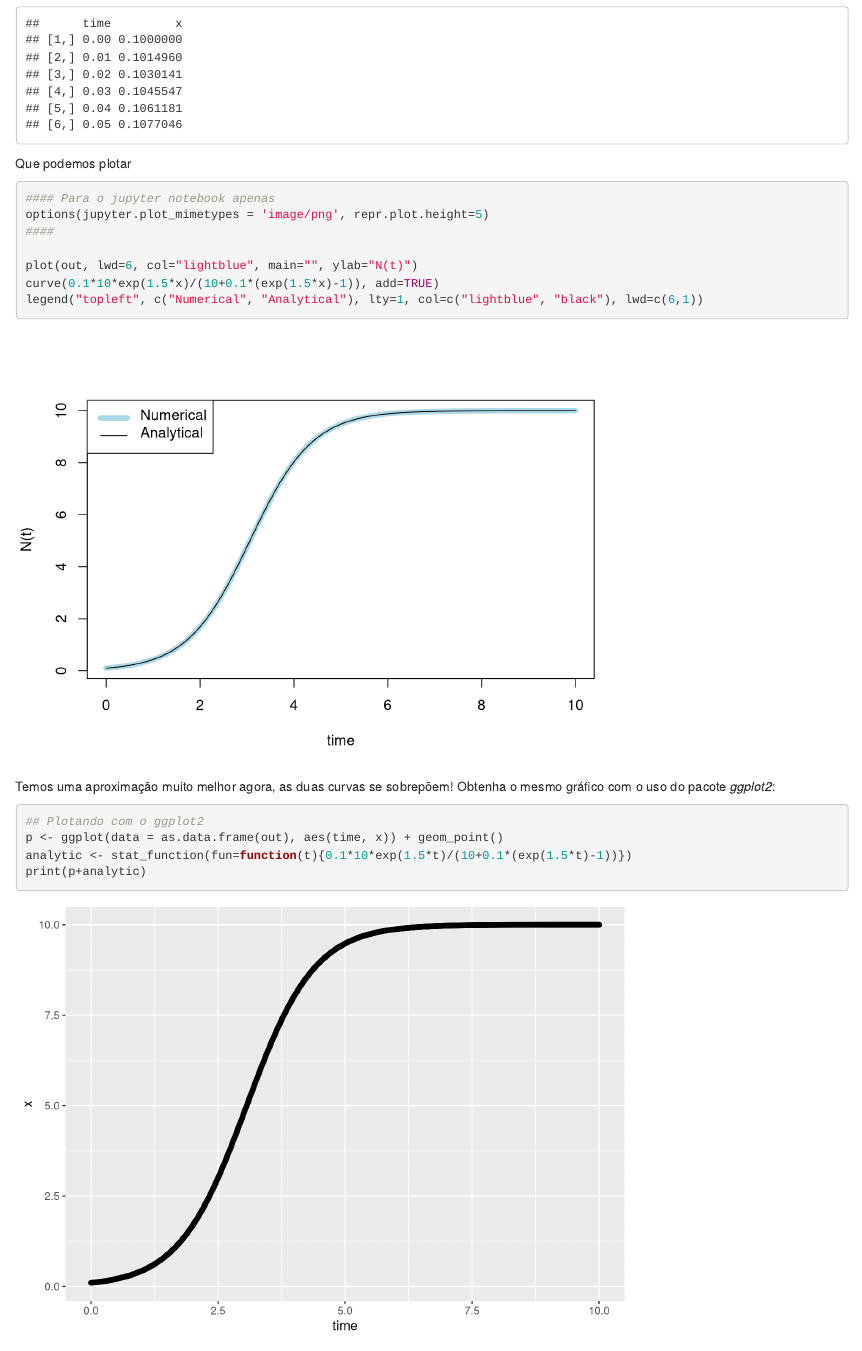
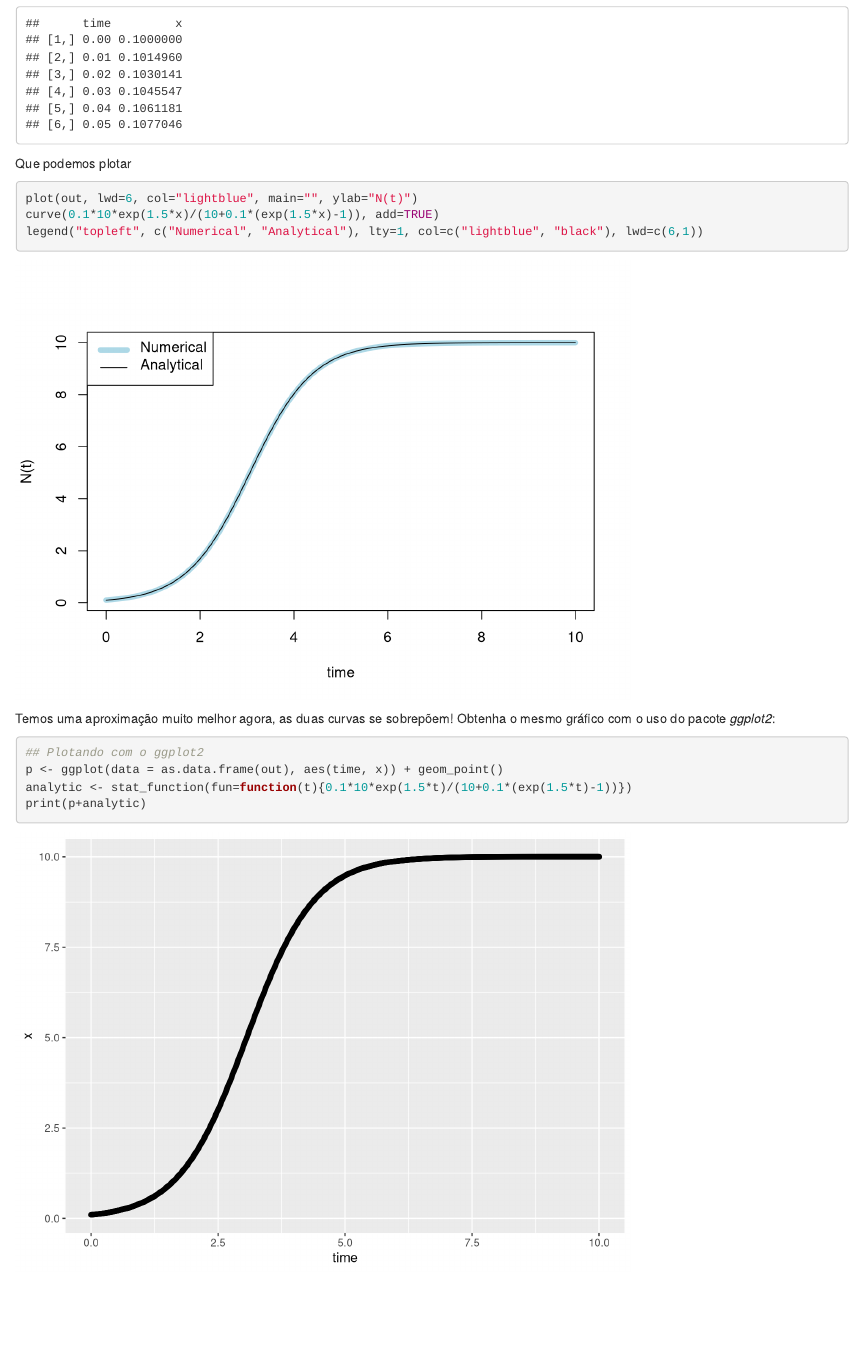
Before and after one commit to diogro/ode_examples, an R Markdown document (Integracao numerica em R.Rmd): the page in a window 1100 px wide, from 3860 px down. Rendered offline with R 4.5, knitr and Pandoc, with nearby package versions.

Commit message:
more corrections

````diff
--- a/Integracao numerica em R.Rmd
+++ b/Integracao numerica em R.Rmd
@@ -170,10 +171,6 @@ head(out) # primeiras 6 linhas
 Que podemos plotar
 
 ```{r}
-#### Para o jupyter notebook apenas
-options(jupyter.plot_mimetypes = 'image/png', repr.plot.height=5)
-####
-
 plot(out, lwd=6, col="lightblue", main="", ylab="N(t)")
 curve(0.1*10*exp(1.5*x)/(10+0.1*(exp(1.5*x)-1)), add=TRUE)
 legend("topleft", c("Numerical", "Analytical"), lty=1, col=c("lightblue", "black"), lwd=c(6,1))
````
Also changed, not shown: Integracao numerica em R.Rmd (2 more changed lines), 1 other file.
